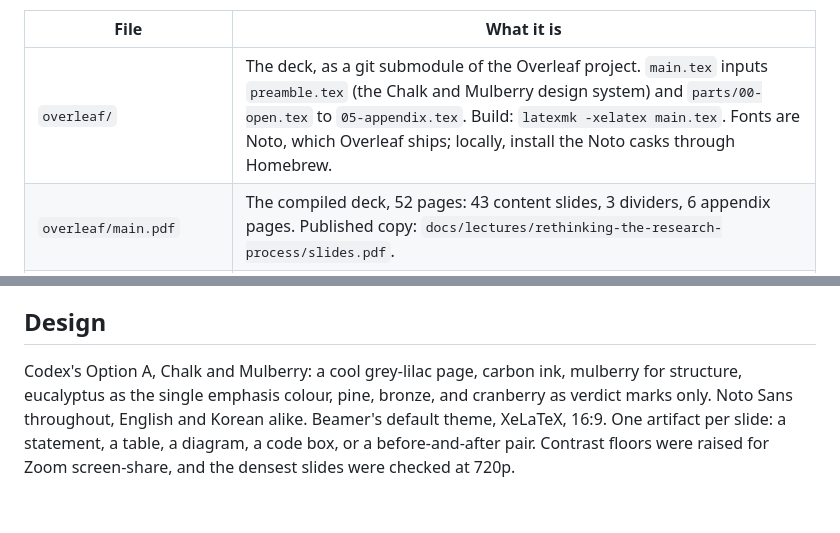
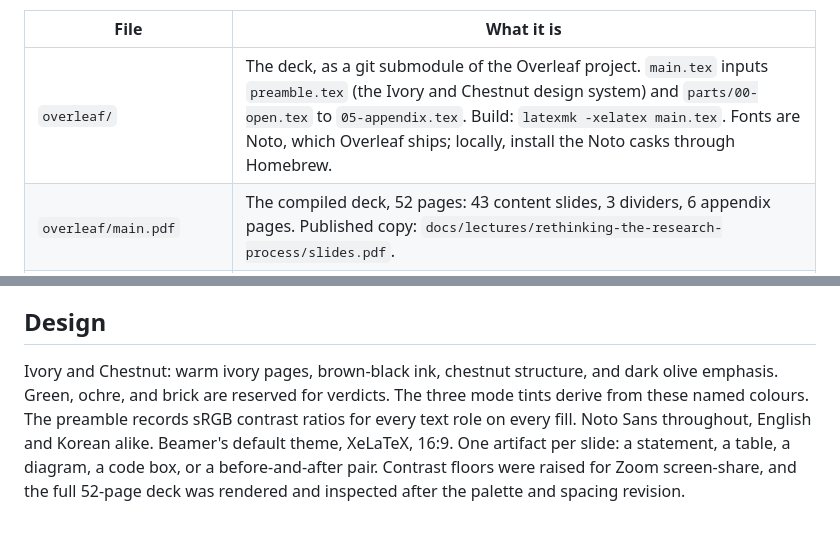
Before and after one commit to scdenney/ai-for-research, a Markdown page: lectures/2026-09-korea-university-rethinking-the-research-process/README.md, 2 parts joined by grey strips. GitHub-like rendering.

Commit message:
Record the lecture design revision and review speaker notes

```diff
--- a/lectures/2026-09-korea-university-rethinking-the-research-process/README.md
+++ b/lectures/2026-09-korea-university-rethinking-the-research-process/README.md
@@ -15,7 +15,7 @@ desk. Part 3 walks that project from grant to conference talk and shows what sta
 
 | File | What it is |
 |---|---|
-| `overleaf/` | The deck, as a git submodule of the Overleaf project. `main.tex` inputs `preamble.tex` (the Chalk and Mulberry design system) and `parts/00-open.tex` to `05-appendix.tex`. Build: `latexmk -xelatex main.tex`. Fonts are Noto, which Overleaf ships; locally, install the Noto casks through Homebrew. |
+| `overleaf/` | The deck, as a git submodule of the Overleaf project. `main.tex` inputs `preamble.tex` (the Ivory and Chestnut design system) and `parts/00-open.tex` to `05-appendix.tex`. Build: `latexmk -xelatex main.tex`. Fonts are Noto, which Overleaf ships; locally, install the Noto casks through Homebrew. |
 | `overleaf/main.pdf` | The compiled deck, 52 pages: 43 content slides, 3 dividers, 6 appendix pages. Published copy: `docs/lectures/rethinking-the-research-process/slides.pdf`. |
 | `notes.md` | Speaker notes, one section per slide with cumulative timings ending at 57:00, and the accuracy guardrails: every number on a slide with the file it was verified against, and what stays off the slides by decision. |
 | `planning/` | The wiki. `01-framework-and-structure.md` is the argument of record; `08-open-questions.md`; `palette-options/` holds both Codex palette proposals. |
@@ -38,8 +38,9 @@ is updated after each push there. Nothing is pushed to Overleaf without the auth
 
 ## Design
 
-Codex's Option A, Chalk and Mulberry: a cool grey-lilac page, carbon ink, mulberry for structure,
-eucalyptus as the single emphasis colour, pine, bronze, and cranberry as verdict marks only. Noto
+Ivory and Chestnut: warm ivory pages, brown-black ink, chestnut structure, and dark olive
+emphasis. Green, ochre, and brick are reserved for verdicts. The three mode tints derive from
+these named colours. The preamble records sRGB contrast ratios for every text role on every fill. Noto
 Sans throughout, English and Korean alike. Beamer's default theme, XeLaTeX, 16:9. One artifact per
 slide: a statement, a table, a diagram, a code box, or a before-and-after pair. Contrast floors
-were raised for Zoom screen-share, and the densest slides were checked at 720p.
+were raised for Zoom screen-share, and the full 52-page deck was rendered and inspected after the palette and spacing revision.
```
Also changed, not shown: 1 other file.
